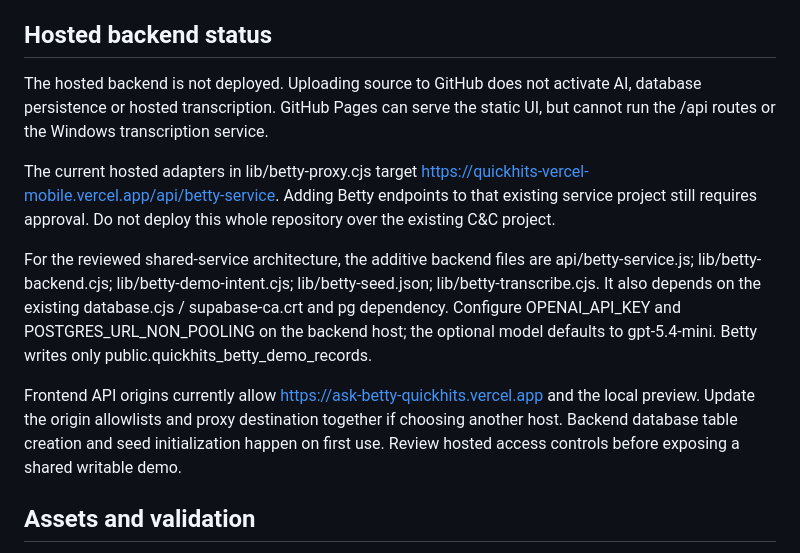
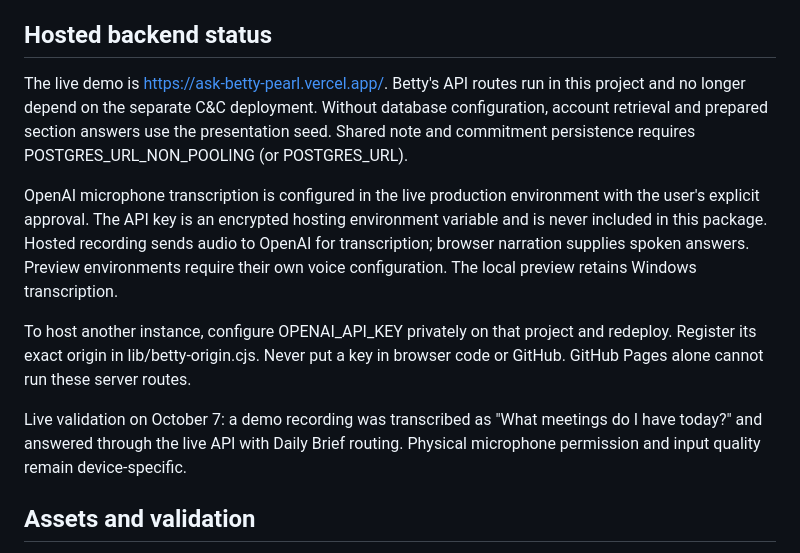
Before and after one commit to hgroome16/ask-betty, a Markdown page: README.md, the part around the change. GitHub-like rendering.

Commit message:
Document live Betty transcription setup and verification

```diff
--- a/README.md
+++ b/README.md
@@ -46,13 +46,13 @@ No GitHub repository has been created or pushed by this packaging task. No crede
 
 ## Hosted backend status
 
-The hosted backend is not deployed. Uploading source to GitHub does not activate AI, database persistence or hosted transcription. GitHub Pages can serve the static UI, but cannot run the /api routes or the Windows transcription service.
+The live demo is https://ask-betty-pearl.vercel.app/. Betty's API routes run in this project and no longer depend on the separate C&C deployment. Without database configuration, account retrieval and prepared section answers use the presentation seed. Shared note and commitment persistence requires POSTGRES_URL_NON_POOLING (or POSTGRES_URL).
 
-The current hosted adapters in lib/betty-proxy.cjs target https://quickhits-vercel-mobile.vercel.app/api/betty-service. Adding Betty endpoints to that existing service project still requires approval. Do not deploy this whole repository over the existing C&C project.
+OpenAI microphone transcription is configured in the live production environment with the user's explicit approval. The API key is an encrypted hosting environment variable and is never included in this package. Hosted recording sends audio to OpenAI for transcription; browser narration supplies spoken answers. Preview environments require their own voice configuration. The local preview retains Windows transcription.
 
-For the reviewed shared-service architecture, the additive backend files are api/betty-service.js; lib/betty-backend.cjs; lib/betty-demo-intent.cjs; lib/betty-seed.json; lib/betty-transcribe.cjs. It also depends on the existing database.cjs / supabase-ca.crt and pg dependency. Configure OPENAI_API_KEY and POSTGRES_URL_NON_POOLING on the backend host; the optional model defaults to gpt-5.4-mini. Betty writes only public.quickhits_betty_demo_records.
+To host another instance, configure OPENAI_API_KEY privately on that project and redeploy. Register its exact origin in lib/betty-origin.cjs. Never put a key in browser code or GitHub. GitHub Pages alone cannot run these server routes.
 
-Frontend API origins currently allow https://ask-betty-quickhits.vercel.app and the local preview. Update the origin allowlists and proxy destination together if choosing another host. Backend database table creation and seed initialization happen on first use. Review hosted access controls before exposing a shared writable demo.
+Live validation on October 7: a demo recording was transcribed as "What meetings do I have today?" and answered through the live API with Daily Brief routing. Physical microphone permission and input quality remain device-specific.
 
 ## Assets and validation
 
```
